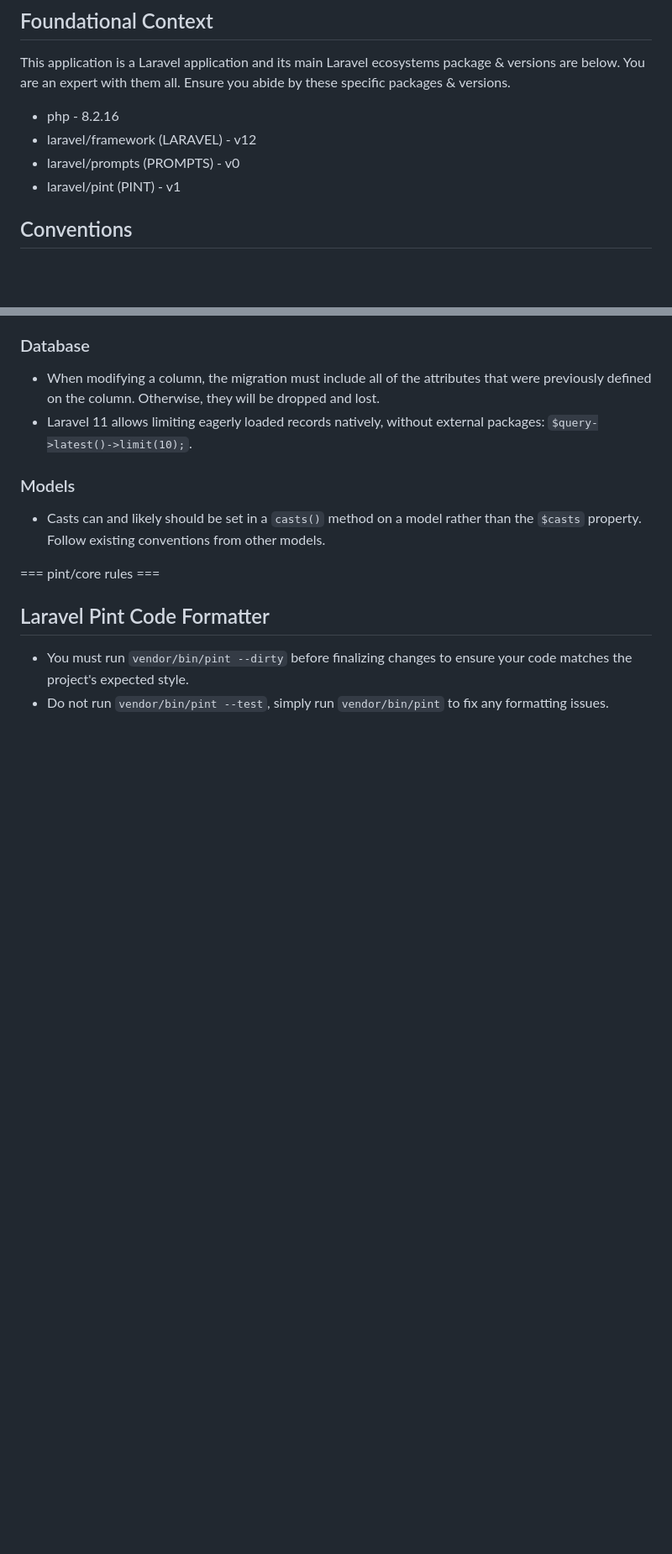
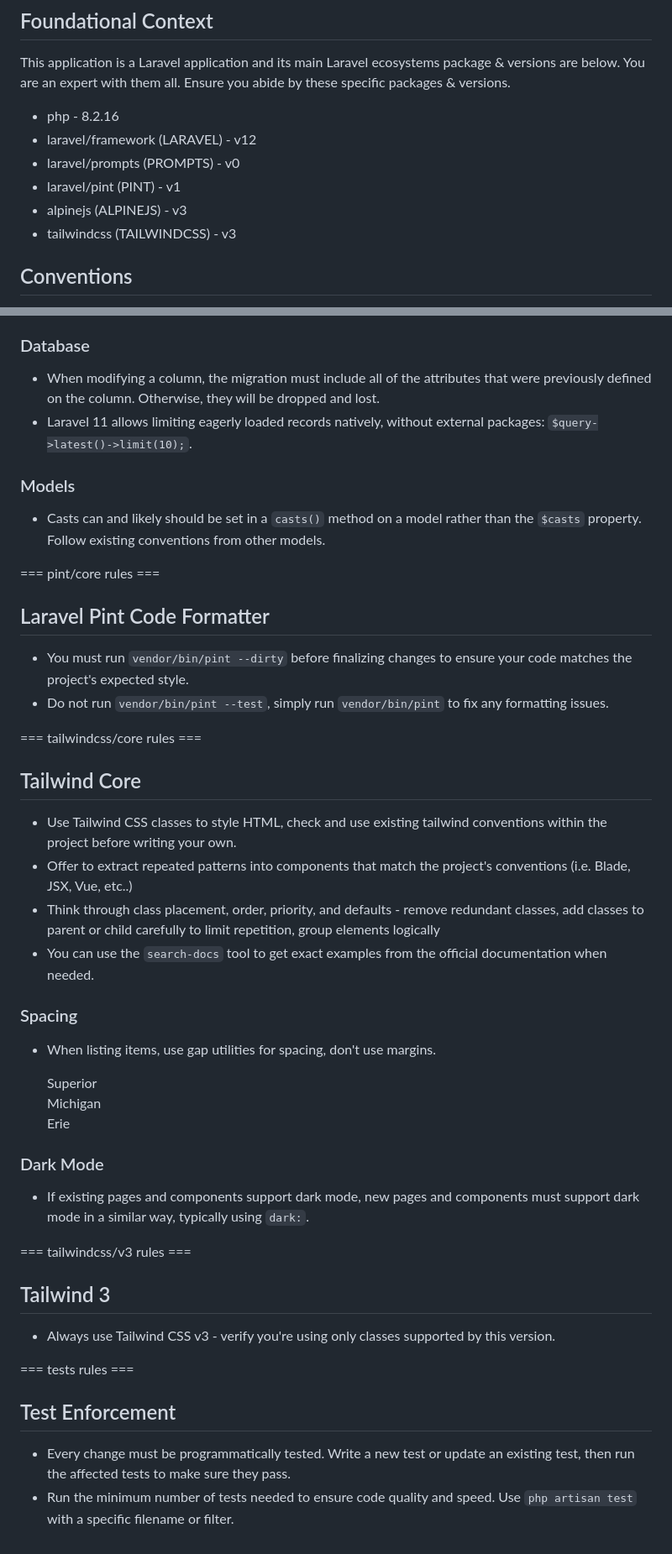
Before and after one commit to infomotin/hotel_booking, a Markdown page: .github/copilot-instructions.md, 2 parts joined by grey strips. Shown at 84% size. GitHub-like rendering; blank space fills up the shorter version.

Commit message:
install boot

```diff
--- a/.github/copilot-instructions.md
+++ b/.github/copilot-instructions.md
@@ -12,6 +12,8 @@ This application is a Laravel application and its main Laravel ecosystems packag
 - laravel/framework (LARAVEL) - v12
 - laravel/prompts (PROMPTS) - v0
 - laravel/pint (PINT) - v1
+- alpinejs (ALPINEJS) - v3
+- tailwindcss (TAILWINDCSS) - v3
 
 
 ## Conventions
@@ -179,4 +181,44 @@ protected function isAccessible(User $user, ?string $path = null): bool
 
 - You must run `vendor/bin/pint --dirty` before finalizing changes to ensure your code matches the project's expected style.
 - Do not run `vendor/bin/pint --test`, simply run `vendor/bin/pint` to fix any formatting issues.
+
+
+=== tailwindcss/core rules ===
+
+## Tailwind Core
+
+- Use Tailwind CSS classes to style HTML, check and use existing tailwind conventions within the project before writing your own.
+- Offer to extract repeated patterns into components that match the project's conventions (i.e. Blade, JSX, Vue, etc..)
+- Think through class placement, order, priority, and defaults - remove redundant classes, add classes to parent or child carefully to limit repetition, group elements logically
+- You can use the `search-docs` tool to get exact examples from the official documentation when needed.
+
+### Spacing
+- When listing items, use gap utilities for spacing, don't use margins.
+
+    <code-snippet name="Valid Flex Gap Spacing Example" lang="html">
+        <div class="flex gap-8">
+            <div>Superior</div>
+            <div>Michigan</div>
+            <div>Erie</div>
+        </div>
+    </code-snippet>
+
+
+### Dark Mode
+- If existing pages and components support dark mode, new pages and components must support dark mode in a similar way, typically using `dark:`.
+
+
+=== tailwindcss/v3 rules ===
+
+## Tailwind 3
+
+- Always use Tailwind CSS v3 - verify you're using only classes supported by this version.
+
+
+=== tests rules ===
+
+## Test Enforcement
+
+- Every change must be programmatically tested. Write a new test or update an existing test, then run the affected tests to make sure they pass.
+- Run the minimum number of tests needed to ensure code quality and speed. Use `php artisan test` with a specific filename or filter.
 </laravel-boost-guidelines>
```
